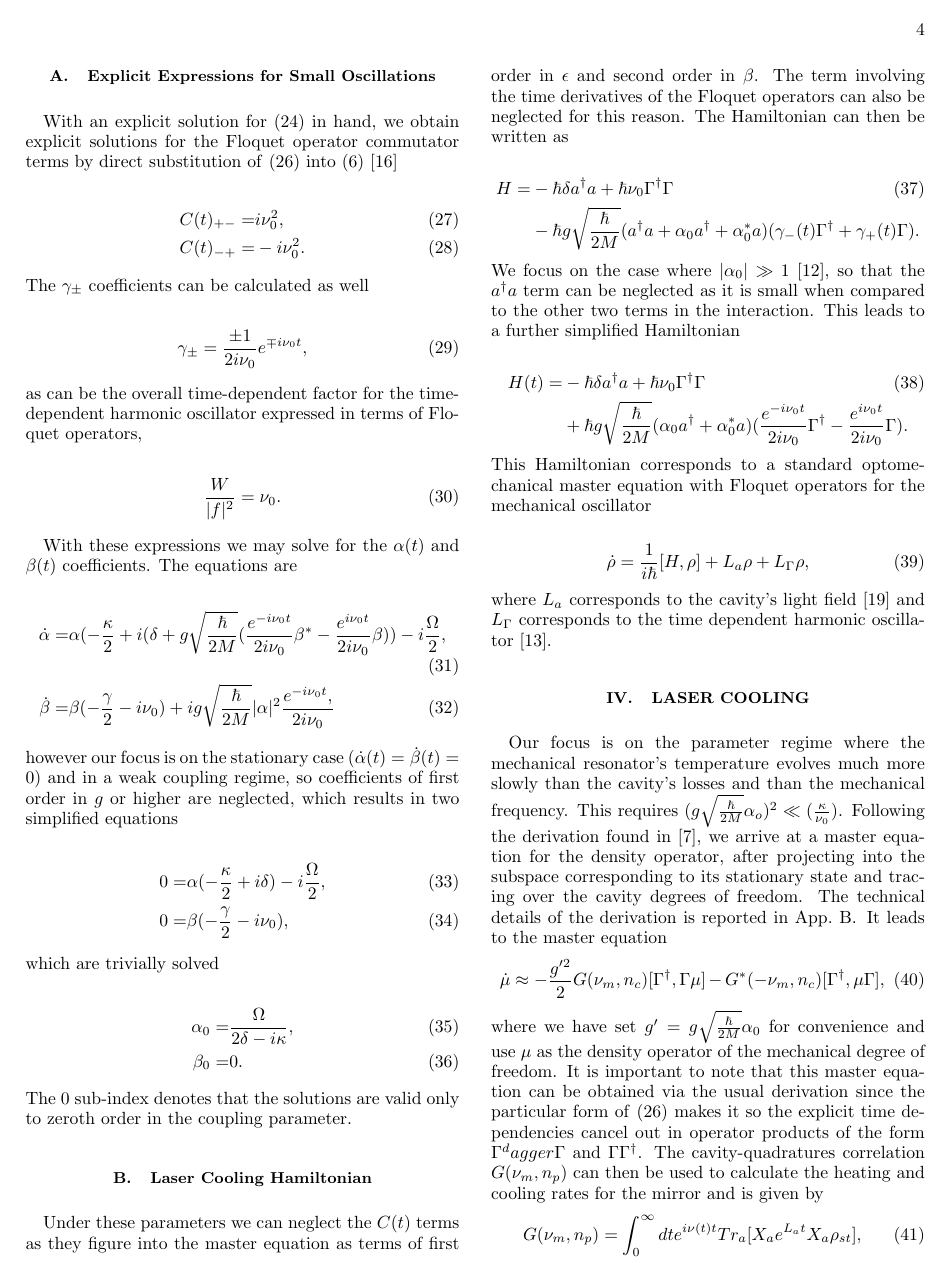
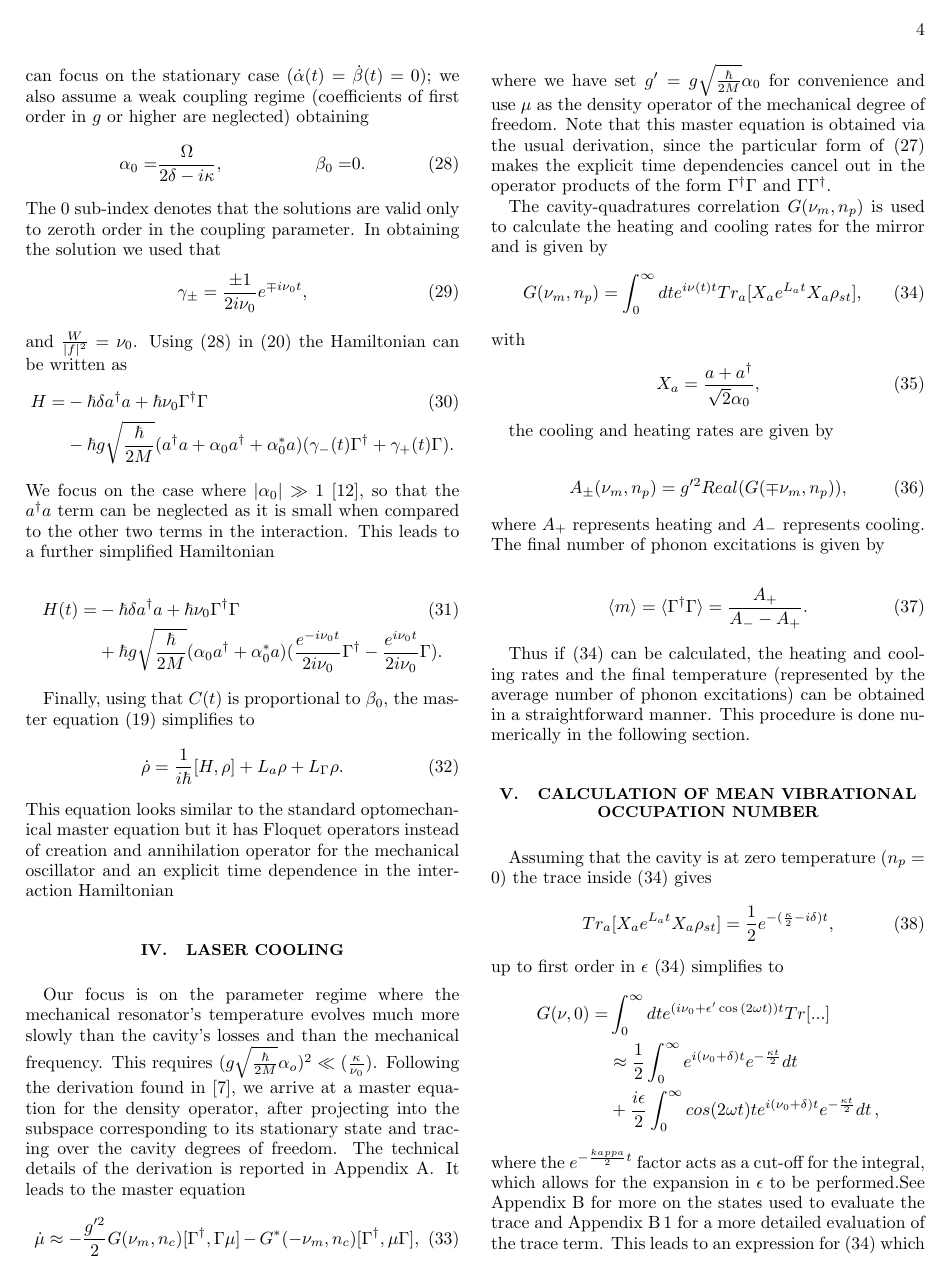
Before and after one commit to TigrisAltaica/PaperOptomechanicalCooling, a LaTeX paper (OptomechanicalCooling.tex): page 4 of 8. Compiled offline with pdfLaTeX.

Commit message:
"Cambios hechos a apendices"

```diff
--- a/OptomechanicalCooling.tex
+++ b/OptomechanicalCooling.tex
@@ -353,9 +358,2 @@ f(t)=  e^{in\omega t} = e^{i\nu_0t},
 
-\subsection{Explicit Expressions for Small Oscillations}
 
-	With an explicit solution for \eqref{SmallOscillationsTDHO} in hand, we obtain explicit solutions for the Floquet operator commutator terms by direct substitution of \eqref{SmallOscillationsSolution} into \eqref{FloquetOperators} \cite{TesisMaestria}
-
-\begin{align}
-C(t)_{+-} =& i\nu_0^2,\\
-C(t)_{-+} =& -i\nu_0^2 .
-\end{align} The $\gamma_{\pm}$ coefficients can be calculated as well
@@ -363,46 +363,22 @@ C(t)_{-+} =& -i\nu_0^2 .
+time scales we can focus on the stationary case
+($\dot{\alpha}(t)=\dot{\beta}(t)=0$); we also assume a weak coupling
+regime (coefficients of first order in $g$ or higher are neglected)
+obtaining
+\begin{align}\label{eq:alpha_beta_sta}
+\alpha_0 =& \frac{\Omega}{2\delta-i\kappa},& \beta_0 =& 0.
+\end{align}
+The 0 sub-index denotes that the solutions are valid only to zeroth
+order in the coupling parameter. In obtaining the solution we used that
 \begin{equation}
 \gamma_\pm= \frac{\pm 1}{2i\nu_0}e^{\mp i\nu_0 t},
-\end{equation} as can be the overall time-dependent factor for the time-dependent harmonic oscillator expressed in terms of Floquet operators,
-
-\begin{equation}
-\frac{W}{|f|^2} = \nu_0.
 \end{equation}
-
-With these expressions we may solve for the $\alpha(t)$ and $\beta(t)$ coefficients. The equations are
-
-\begin{align}
-\dot{\alpha} =& \alpha(-\frac{\kappa}{2}+i(\delta+g\sqrt{\frac{\hbar}{2M}}(\frac{
-e^{- i\nu_0 t}}{2i\nu_0} \beta^* - \frac{e^{ i\nu_0 t}}{2i\nu_0} \beta))-i\frac{\Omega}{2},\\
-\dot{\beta} =& \beta(-\frac{\gamma}{2}-i \nu_0)+ig\sqrt{\frac{\hbar}{2M}}|\alpha|^2\frac{e^{- i\nu_0 t},}{2i\nu_0}
-\end{align}
-however our focus is on the stationary case
-($\dot{\alpha}(t)=\dot{\beta}(t)=0$) and in a weak coupling regime, so
-coefficients of first order in $g$ or higher are neglected, which
-results in two simplified equations
-
-\begin{align}
-0 =& \alpha(-\frac{\kappa}{2}+i\delta)-i\frac{\Omega}{2},\\
-0 =& \beta(-\frac{\gamma}{2}-i \nu_0),
-\end{align} which are trivially solved
-
-\begin{align}
-\alpha_0 =& \frac{\Omega}{2\delta-i\kappa},\\
-\beta_0 =& 0.
-\end{align} The 0 sub-index denotes that the solutions are valid only to zeroth order in the coupling parameter.
-
-\subsection{Laser Cooling Hamiltonian}
-
-Under these parameters we can neglect the $C(t)$ terms as they
-figure into the
-master equation as terms of first order in $\epsilon$ and second order
-in $\beta$. The term involving the time derivatives of the Floquet
-operators can also be neglected for this reason. The Hamiltonian can
-then be written as
-
+and  $\frac{W}{|f|^2} = \nu_0$. Using \eqref{eq:alpha_beta_sta} in~(\ref{eq:hamiltonian_no_small})
+the Hamiltonian can be written as
 \begin{align}
 H =& -\hbar \delta a^{\dagger}a +\hbar\nu_0\Gamma^{\dagger}\Gamma \\
 &-\hbar g\sqrt{\frac{\hbar}{2M}}(a^{\dagger}a +\alpha_0 a^{\dagger}+\alpha^*_0 a)(\gamma_-(t)\Gamma^{\dagger}+\gamma_+(t)\Gamma)\nonumber.
-\end{align} We focus on the case where $|\alpha_0| \gg 1$
+\end{align}
+We focus on the case where $|\alpha_0| \gg 1$
 \cite{BarberisLC}, so that the $a^\dagger a$ term can be neglected as
 it is small when compared to the other two terms in the interaction.
 This leads to a further simplified Hamiltonian
@@ -412,14 +388,16 @@ H(t) =& -\hbar \delta a^{\dagger}a +\hbar\nu_0\Gamma^{\dagger}\Gamma \\
 &+\hbar g\sqrt{\frac{\hbar}{2M}}(\alpha_0 a^{\dagger}+\alpha^*_0 a)(\frac{
 e^{- i\nu_0 t}}{2i\nu_0} \nonumber\Gamma^{\dagger}-\frac{e^{i\nu_0 t}}{2i\nu_0}\Gamma).
 \end{align}
-This Hamiltonian corresponds to a standard optomechanical master
-equation with Floquet operators for the mechanical oscillator
 
-
+Finally, using that $C(t)$ is proportional to $\beta_0$, the master
+equation~(\ref{eq:master_no_small}) simplifies to
 \begin{equation}\label{LCMasterEq}
-\dot{\rho} = \frac{1}{i\hbar}[H,\rho] +L_a\rho + L_\Gamma \rho,
-\end{equation} where $L_a$ corresponds to the cavity's light field \cite{ZollerQN} and $L_\Gamma$ corresponds to the time dependent harmonic oscillator \cite{HanngiFM}.
-
+\dot{\rho} = \frac{1}{i\hbar}[H,\rho] +L_a\rho + L_\Gamma \rho.
+\end{equation}
+This equation looks similar to the standard optomechanical master
+equation but it has Floquet operators instead of creation and
+annihilation operator for the mechanical oscillator and an explicit
+time dependence in the interaction Hamiltonian
 
 
 \section{Laser Cooling}\label{LasCool}
@@ -427,14 +405,25 @@ equation with Floquet operators for the mechanical oscillator
 Our focus is on the parameter regime where the mechanical resonator's
 temperature evolves much more slowly than the cavity's losses and than
 the mechanical frequency. This requires
-$(g\sqrt{\frac{\hbar}{2M}}\alpha_o)^2 \ll (\frac{\kappa}{\nu_0})$. Following the
-derivation found in \cite{LCNooshi}, we arrive at a master equation
-for the density operator, after projecting into the subspace corresponding to
-its stationary state and tracing over the cavity degrees of freedom. The technical details of the derivation is reported in App.~\ref{CoolingAppendix}. It leads to the master equation
+$(g\sqrt{\frac{\hbar}{2M}}\alpha_o)^2 \ll (\frac{\kappa}{\nu_0})$.
+Following the derivation found in \cite{LCNooshi}, we arrive at a
+master equation for the density operator, after projecting into the
+subspace corresponding to its stationary state and tracing over the
+cavity degrees of freedom. The technical details of the derivation is reported in Appendix \ref{CoolingAppendix}. It leads to the master
+equation
 \begin{equation}\label{eq:projected_master_equation}
-\dot{\mu}\approx -\frac{g'^2}{2}G(\nu_m,n_c)[\Gamma^\dagger,\Gamma\mu]-G^*(-\nu_m,n_c)[\Gamma^\dagger,\mu\Gamma],
-\end{equation} where we have set $g'=g\sqrt{\frac{\hbar}{2M}}\alpha_0$  for convenience and use $\mu$ as the density operator of the mechanical degree of freedom. It is important to note that this master equation can be obtained via the usual derivation since the particular form of \eqref{SmallOscillationsSolution} makes it so the explicit time dependencies cancel out in operator products of the form $\Gamma^dagger \Gamma$ and $\Gamma \Gamma^\dagger$. The cavity-quadratures correlation $G(\nu_m,n_p)$ can then be used to calculate the heating and cooling rates
-for the mirror and is given by
+  \dot{\mu}\approx -\frac{g'^2}{2}G(\nu_m,n_c)[\Gamma^\dagger,\Gamma\mu]-G^*(-\nu_m,n_c)[\Gamma^\dagger,\mu\Gamma],
+\end{equation}
+where we have set $g'=g\sqrt{\frac{\hbar}{2M}}\alpha_0$ for
+convenience and use $\mu$ as the density operator of the mechanical
+degree of freedom. Note that this master equation is obtained via the
+usual derivation, since the particular form of
+\eqref{SmallOscillationsSolution} makes the explicit time dependencies
+cancel out in the operator products of the form
+$\Gamma^\dagger \Gamma$ and $\Gamma \Gamma^\dagger$.
+
+The cavity-quadratures correlation $G(\nu_m,n_p)$ is used to calculate
+the heating and cooling rates for the mirror and is given by
 \begin{equation} \label{CavityQuadrature}
 G(\nu_m,n_p) = \int_0^\infty dt e^{i\nu(t) t}Tr_a[X_a e^{L_a t} X_a \rho_{st}],
 \end{equation} with
@@ -463,2 +451,4 @@ following section.
 \section{Calculation of Mean Vibrational Occupation Number}\label{NumCal}
 
+Assuming that the cavity is at zero temperature ($n_p=0$) the trace
+inside \eqref{CavityQuadrature} gives
@@ -478,2 +455,14 @@ G(\nu,0)=&\int_0^\infty dt e^{(i\nu(t)) t}Tr[...]\nonumber\\
 \begin{equation}
 Tr_a[X_a e^{L_a t} X_a \rho_{st}] = \frac{1}{2}e^{-(\frac{\kappa}{2}-i\delta) t},
+\end{equation}
+up to first order in $\epsilon$~\eqref{CavityQuadrature} simplifies to
+\begin{align}
+  G(\nu,0)=&\int_0^\infty dt e^{(i\nu_0 +\epsilon'\cos{(2\omega t)})t }Tr[...]\nonumber\\
+           &\approx\frac{1}{2}\int_0^\infty e^{i (\nu_0+\delta)
+             t}e^{-\frac{\kappa t}{2}}dt\nonumber\\
+           &+\frac{i\epsilon}{2}\int_0^\infty cos(2\omega t)t e^{i (\nu_0+\delta)
+             t}e^{-\frac{\kappa t}{2}}dt\, ,\nonumber
+\end{align}
+where the $e^{-\frac{kappa}{2} t}$ factor acts as a cut-off for the integral, which
+allows for the expansion in $\epsilon$ to be performed.See Appendix
+\ref{App1} for more on the states used to evaluate the trace and Appendix \ref{TraceAppendix} for a more detailed evaluation of the trace term. This leads
```
Also changed, not shown: OptomechanicalCooling.tex (206 more changed lines).
